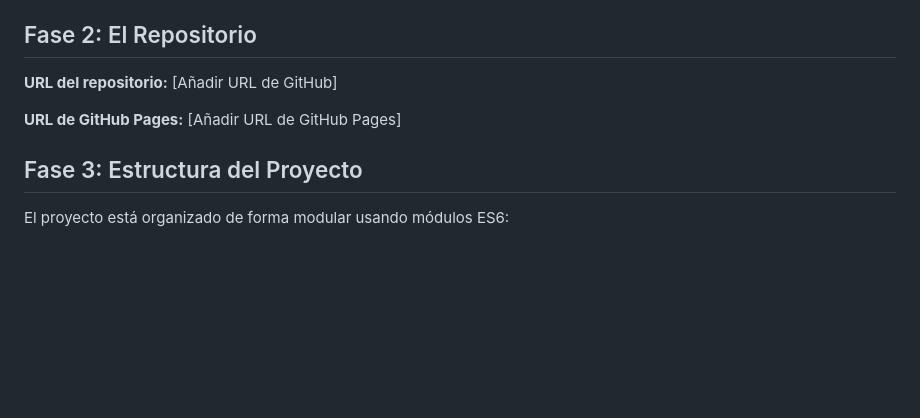
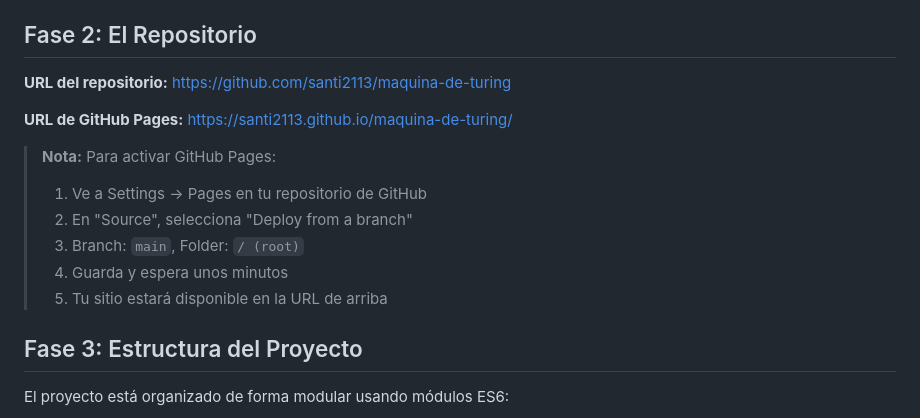
Before and after one commit to santi2113/maquina-de-turing, a Markdown page: README.md, the part around the change. Drawn GitHub-style; blank space fills up the shorter version.

Commit message:
Actualizar README con URLs del repositorio y GitHub Pages

```diff
--- a/README.md
+++ b/README.md
@@ -59,9 +59,16 @@ La tabla de transición completa está disponible en la interfaz web del simulad
 
 ## Fase 2: El Repositorio
 
-**URL del repositorio:** [Añadir URL de GitHub]
+**URL del repositorio:** https://github.com/santi2113/maquina-de-turing
 
-**URL de GitHub Pages:** [Añadir URL de GitHub Pages]
+**URL de GitHub Pages:** https://santi2113.github.io/maquina-de-turing/
+
+> **Nota:** Para activar GitHub Pages:
+> 1. Ve a Settings → Pages en tu repositorio de GitHub
+> 2. En "Source", selecciona "Deploy from a branch"
+> 3. Branch: `main`, Folder: `/ (root)`
+> 4. Guarda y espera unos minutos
+> 5. Tu sitio estará disponible en la URL de arriba
 
 ## Fase 3: Estructura del Proyecto
 
```
